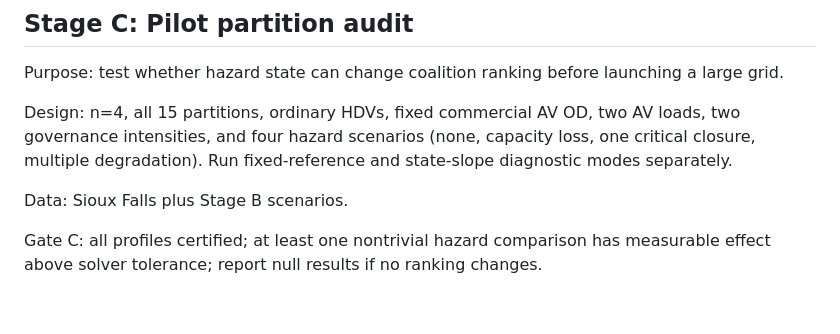
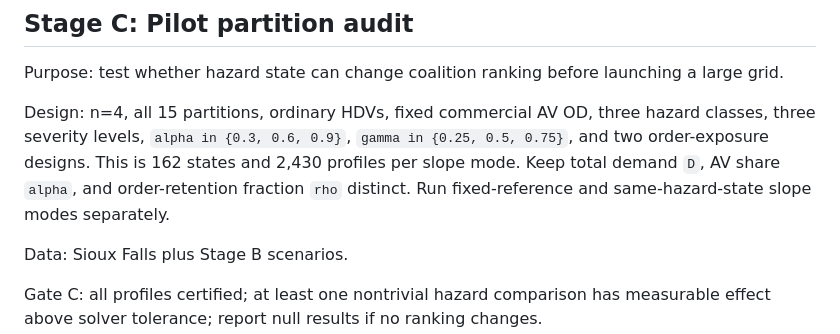
Before and after one commit to LiviaNiu620/CoalitionWildfire, a Markdown page: plan/experiment-schedule.md, the part around the change. GitHub-like rendering; blank space fills up the shorter version.

```diff
--- a/plan/experiment-schedule.md
+++ b/plan/experiment-schedule.md
@@ -30,7 +30,7 @@ Gate B: no-hazard results match baseline within `1e-8` relative TSTT; every haza
 
 Purpose: test whether hazard state can change coalition ranking before launching a large grid.
 
-Design: n=4, all 15 partitions, ordinary HDVs, fixed commercial AV OD, two AV loads, two governance intensities, and four hazard scenarios (none, capacity loss, one critical closure, multiple degradation). Run fixed-reference and state-slope diagnostic modes separately.
+Design: n=4, all 15 partitions, ordinary HDVs, fixed commercial AV OD, three hazard classes, three severity levels, `alpha in {0.3, 0.6, 0.9}`, `gamma in {0.25, 0.5, 0.75}`, and two order-exposure designs. This is 162 states and 2,430 profiles per slope mode. Keep total demand `D`, AV share `alpha`, and order-retention fraction `rho` distinct. Run fixed-reference and same-hazard-state slope modes separately.
 
 Data: Sioux Falls plus Stage B scenarios.
 
```
Also changed, not shown: plan/experiment-protocol.md (+2 -10 lines), plan/研究计划_野火Coalition版.md (+5 -12 lines).
